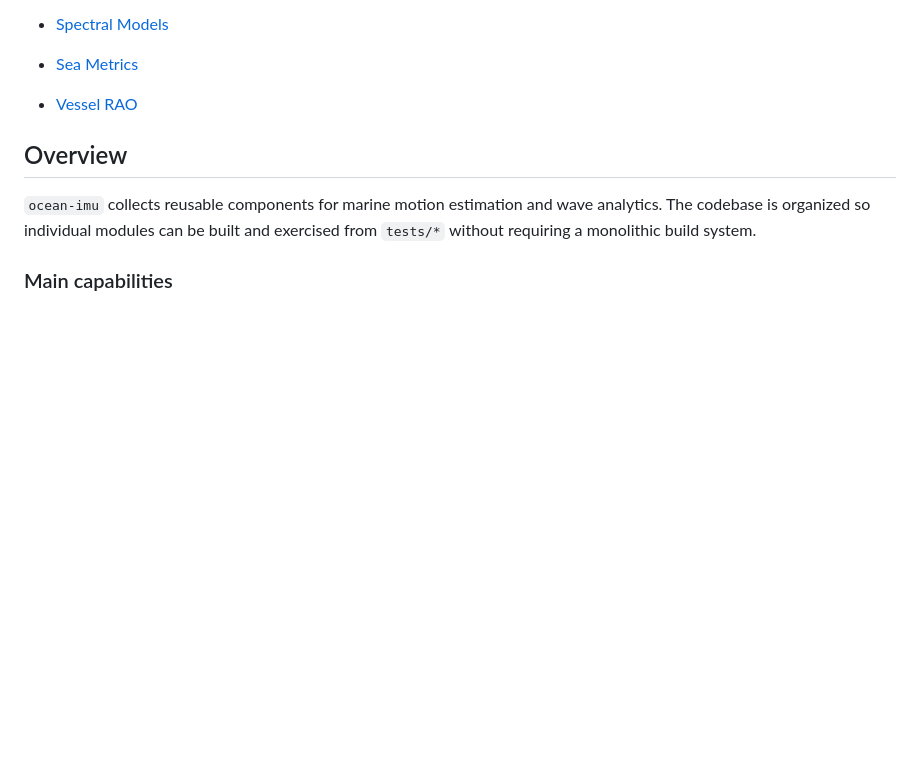
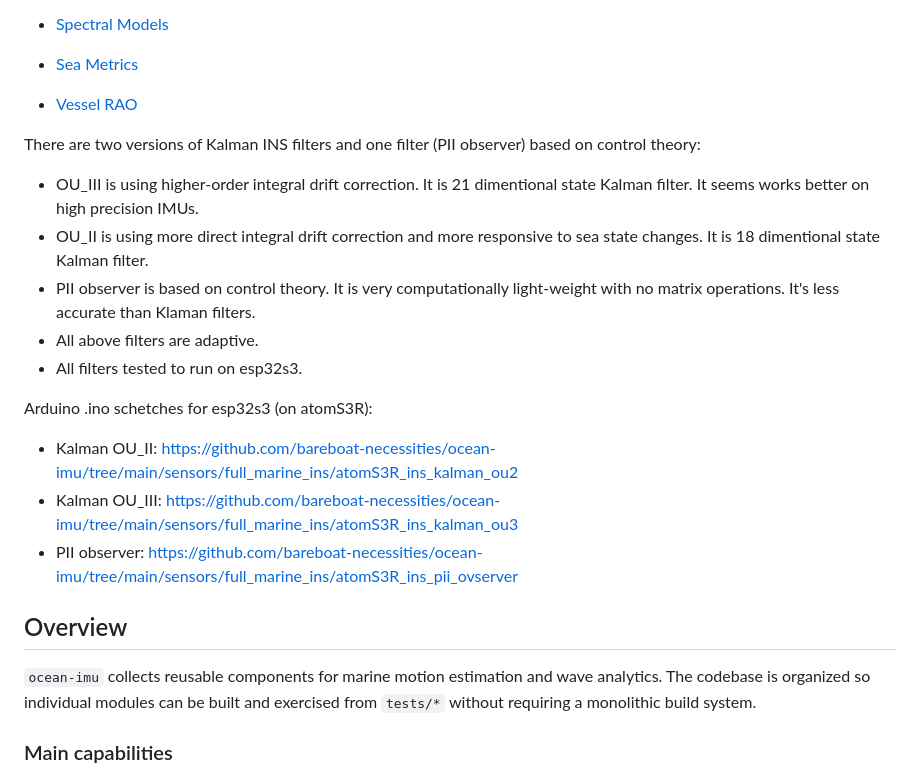
Before and after one commit to bareboat-necessities/ocean-imu, a Markdown page: README.md, the part around the change. GitHub-like rendering; blank space fills up the shorter version.

```diff
--- a/README.md
+++ b/README.md
@@ -49,6 +49,21 @@ Wave Models:
 - [Sea Metrics](https://github.com/bareboat-necessities/ocean-imu/releases/download/vTest/spectrum-sea_merics.pdf)
 
 - [Vessel RAO](https://github.com/bareboat-necessities/ocean-imu/releases/download/vTest/wave_sim-vessel-RAO.pdf)
+
+
+There are two versions of Kalman INS filters and one filter (PII observer) based on control theory:
+
+- OU_III is using higher-order integral drift correction. It is 21 dimentional state Kalman filter. It seems works better on high precision IMUs.
+- OU_II is using more direct integral drift correction and more responsive to sea state changes. It is 18 dimentional state Kalman filter.
+- PII observer is based on control theory. It is very computationally light-weight with no matrix operations. It's less accurate than Klaman filters.
+- All above filters are adaptive.
+- All filters tested to run on esp32s3.
+
+Arduino .ino schetches for esp32s3 (on atomS3R):
+
+- Kalman OU_II: https://github.com/bareboat-necessities/ocean-imu/tree/main/sensors/full_marine_ins/atomS3R_ins_kalman_ou2
+- Kalman OU_III: https://github.com/bareboat-necessities/ocean-imu/tree/main/sensors/full_marine_ins/atomS3R_ins_kalman_ou3
+- PII observer: https://github.com/bareboat-necessities/ocean-imu/tree/main/sensors/full_marine_ins/atomS3R_ins_pii_ovserver
 
 
 ## Overview
```
